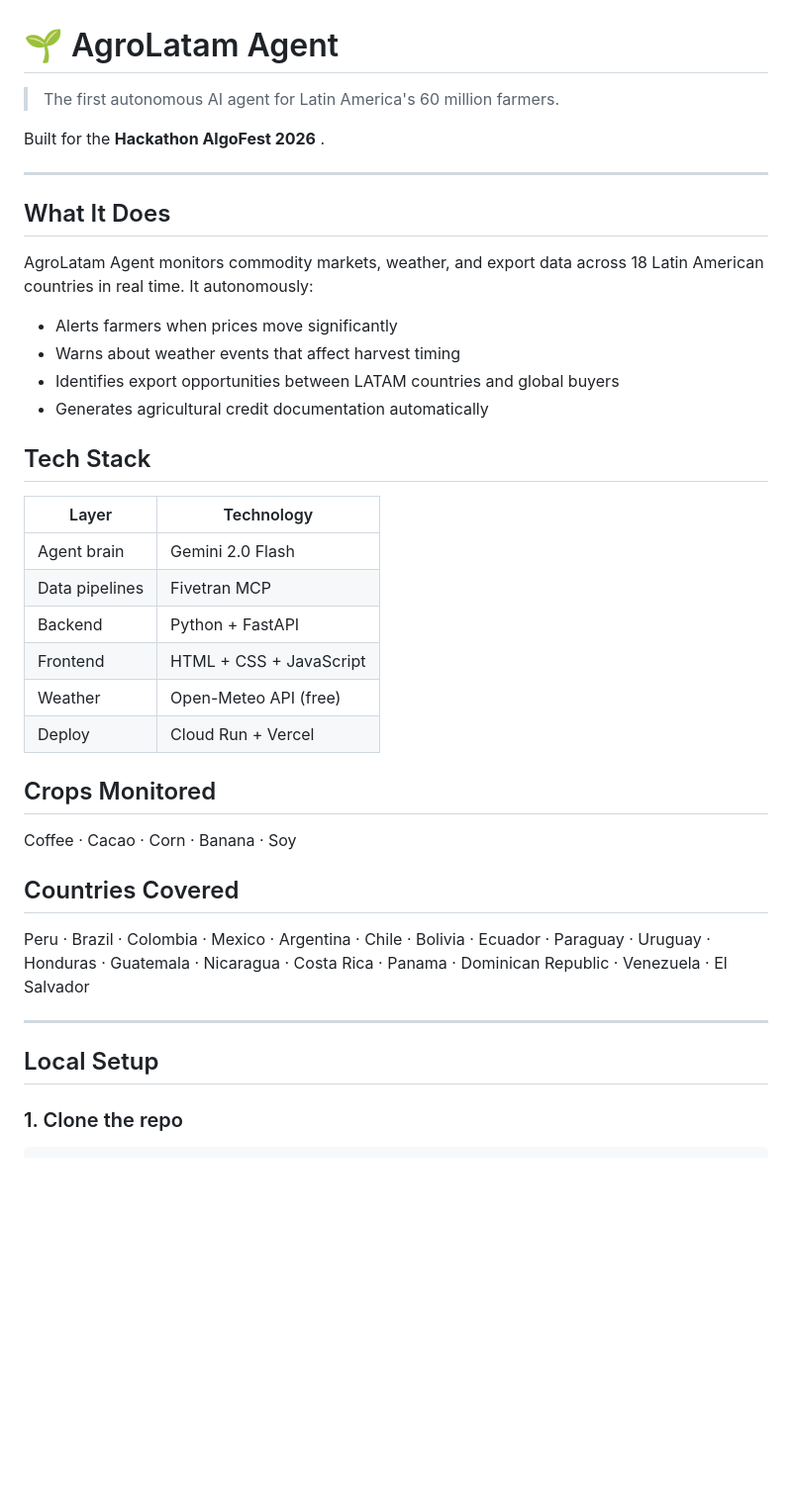
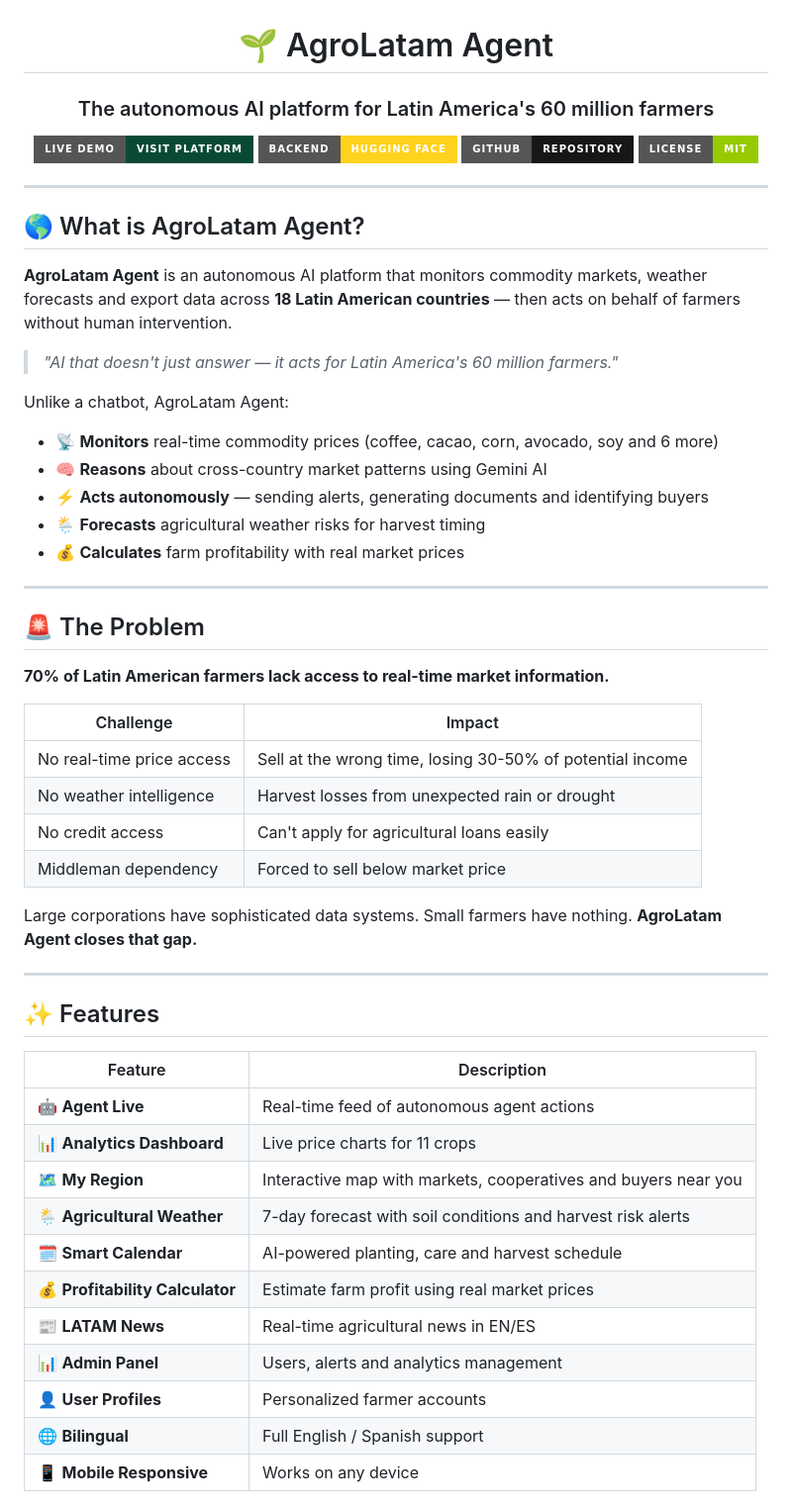
Before and after one commit to neterfk-coder/agrolatam-agent, a Markdown page: README.md, the part around one of its changes. Shown at 99% size. Rendered like a GitHub page; badges without logos; blank space fills up the shorter version.

```diff
--- a/README.md
+++ b/README.md
@@ -1,45 +3,61 @@
 # 🌱 AgroLatam Agent
 
-> The first autonomous AI agent for Latin America's 60 million farmers.
+### The autonomous AI platform for Latin America's 60 million farmers
 
-Built for the **Hackathon AlgoFest 2026** .
+[![Live Demo](https://img.shields.io/badge/Live%20Demo-Visit%20Platform-0A4A35?style=for-the-badge&logo=vercel)](https://agrolatam-agent-git-main-agrolatam-s-projects.vercel.app)
+[![Backend](https://img.shields.io/badge/Backend-Hugging%20Face-FFD21E?style=for-the-badge&logo=huggingface)](https://huggingface.co/spaces/Netricd/agrolatam-agent)
+[![GitHub](https://img.shields.io/badge/GitHub-Repository-181717?style=for-the-badge&logo=github)](https://github.com/neterfk-coder/agrolatam-agent)
+[![License: MIT](https://img.shields.io/badge/License-MIT-green?style=for-the-badge)](LICENSE)
+
+
+
+</div>
 
 ---
 
-## What It Does
+## 🌎 What is AgroLatam Agent?
 
-AgroLatam Agent monitors commodity markets, weather, and export data across
-18 Latin American countries in real time. It autonomously:
+**AgroLatam Agent** is an autonomous AI platform that monitors commodity markets, weather forecasts and export data across **18 Latin American countries** — then acts on behalf of farmers without human intervention.
 
-- Alerts farmers when prices move significantly
-- Warns about weather events that affect harvest timing
-- Identifies export opportunities between LATAM countries and global buyers
-- Generates agricultural credit documentation automatically
+> *"AI that doesn't just answer — it acts for Latin America's 60 million farmers."*
 
-## Tech Stack
-
-| Layer          | Technology                                    |
-| -------------- | --------------------------------------------- |
-| Agent brain    | Gemini 2.0 Flash  |
-| Data pipelines | Fivetran MCP                                  |
-| Backend        | Python + FastAPI                              |
-| Frontend       | HTML + CSS + JavaScript                       |
-| Weather        | Open-Meteo API (free)                         |
-| Deploy         | Cloud Run + Vercel                            |
-
-## Crops Monitored
-
-Coffee · Cacao · Corn · Banana · Soy
-
-## Countries Covered
-
-Peru · Brazil · Colombia · Mexico · Argentina · Chile · Bolivia · Ecuador ·
-Paraguay · Uruguay · Honduras · Guatemala · Nicaragua · Costa Rica · Panama ·
-Dominican Republic · Venezuela · El Salvador
+Unlike a chatbot, AgroLatam Agent:
+- 📡 **Monitors** real-time commodity prices (coffee, cacao, corn, avocado, soy and 6 more)
+- 🧠 **Reasons** about cross-country market patterns using Gemini AI
+- ⚡ **Acts autonomously** — sending alerts, generating documents and identifying buyers
+- 🌦️ **Forecasts** agricultural weather risks for harvest timing
+- 💰 **Calculates** farm profitability with real market prices
 
 ---
 
-## Local Setup
+## 🚨 The Problem
 
-### 1. Clone the repo
+**70% of Latin American farmers lack access to real-time market information.**
 
+| Challenge | Impact |
+|---|---|
+| No real-time price access | Sell at the wrong time, losing 30-50% of potential income |
+| No weather intelligence | Harvest losses from unexpected rain or drought |
+| No credit access | Can't apply for agricultural loans easily |
+| Middleman dependency | Forced to sell below market price |
+
+Large corporations have sophisticated data systems. Small farmers have nothing. **AgroLatam Agent closes that gap.**
+
+---
+
+## ✨ Features
+
+| Feature | Description |
+|---|---|
+| 🤖 **Agent Live** | Real-time feed of autonomous agent actions |
+| 📊 **Analytics Dashboard** | Live price charts for 11 crops |
+| 🗺️ **My Region** | Interactive map with markets, cooperatives and buyers near you |
+| 🌦️ **Agricultural Weather** | 7-day forecast with soil conditions and harvest risk alerts |
+| 🗓️ **Smart Calendar** | AI-powered planting, care and harvest schedule |
+| 💰 **Profitability Calculator** | Estimate farm profit using real market prices |
+| 📰 **LATAM News** | Real-time agricultural news in EN/ES |
+| 📊 **Admin Panel** | Users, alerts and analytics management |
+| 👤 **User Profiles** | Personalized farmer accounts |
+| 🌐 **Bilingual** | Full English / Spanish support |
+| 📱 **Mobile Responsive** | Works on any device |
+
```
Also changed, not shown: other parts of README.md (+164 -23 lines).
